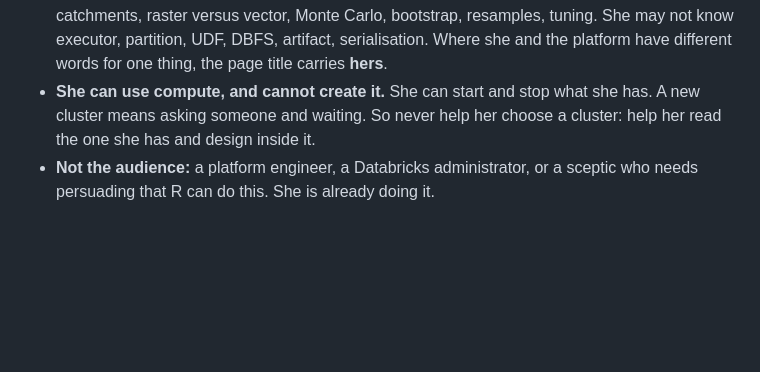
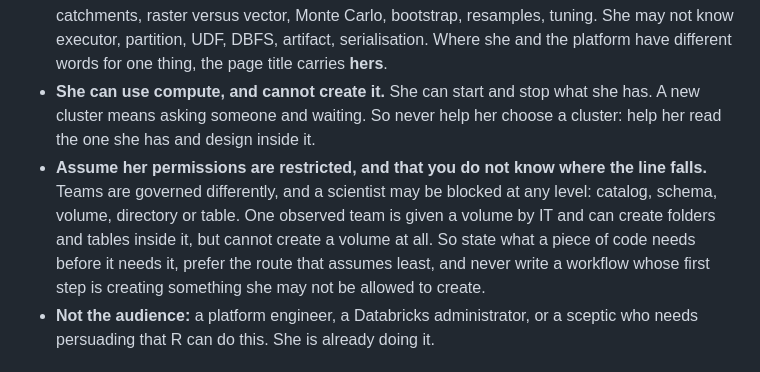
Before and after one commit to posit-dev/r-databricks-guide, a Markdown page: CLAUDE.md, the part around the change. Rendered like a GitHub page; blank space fills up the shorter version.

Commit message:
Record that a reader's permissions may be restricted at any level
The reader model assumed she can use compute but not create it, and said
nothing about storage. An observed team is given a volume by IT and can
create folders and tables inside it, but cannot create a volume at all,
which is precisely what blocked one reader at the first step of the
worked example.

Generalise rather than naming the volume case alone, because the line
falls in a different place for every team.

Co-Authored-By: Claude Opus 5 (1M context) <noreply@anthropic.com>

```diff
--- a/CLAUDE.md
+++ b/CLAUDE.md
@@ -41,6 +41,7 @@ An **environmental research scientist**. PhD, probably post-doc. Fluent and comf
 - **Do explain** driver versus executor, partitions, serialisation, pushdown, Unity Catalog, access modes, cluster lifecycle. That is where the whole explaining budget goes.
 - **Translate platform vocabulary into hers, never the reverse.** She knows CRS, EPSG, catchments, raster versus vector, Monte Carlo, bootstrap, resamples, tuning. She may not know executor, partition, UDF, DBFS, artifact, serialisation. Where she and the platform have different words for one thing, the page title carries **hers**.
 - **She can use compute, and cannot create it.** She can start and stop what she has. A new cluster means asking someone and waiting. So never help her choose a cluster: help her read the one she has and design inside it.
+- **Assume her permissions are restricted, and that you do not know where the line falls.** Teams are governed differently, and a scientist may be blocked at any level: catalog, schema, volume, directory or table. One observed team is given a volume by IT and can create folders and tables inside it, but cannot create a volume at all. So state what a piece of code needs before it needs it, prefer the route that assumes least, and never write a workflow whose first step is creating something she may not be allowed to create.
 - **Not the audience:** a platform engineer, a Databricks administrator, or a sceptic who needs persuading that R can do this. She is already doing it.
 
 ## The rule that this repo exists to enforce
```
